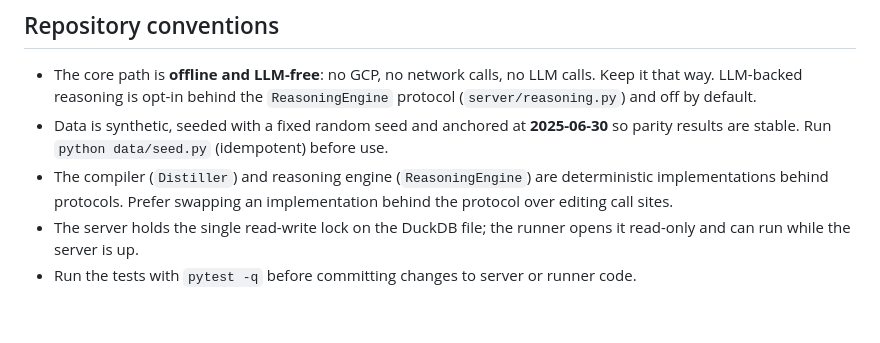
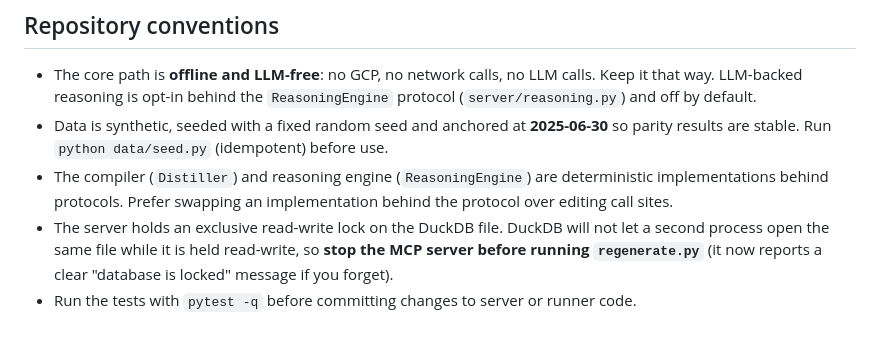
Before and after one commit to benniehaelen/mpc_save_report_definition, a Markdown page: .github/copilot-instructions.md, the part around the change. Rendered like a GitHub page.

Commit message:
Correct the server/runner concurrency note in the guide docs
Match the code: stop the MCP server before running regenerate.py, since DuckDB
holds an exclusive lock while the server is up.

Co-Authored-By: Claude Opus 4.8 (1M context) <noreply@anthropic.com>

```diff
--- a/.github/copilot-instructions.md
+++ b/.github/copilot-instructions.md
@@ -92,6 +92,8 @@ each requested format, and writes `reports/<report_id>_v<version>_<as_of>.<ext>`
 - The compiler (`Distiller`) and reasoning engine (`ReasoningEngine`) are
   deterministic implementations behind protocols. Prefer swapping an implementation
   behind the protocol over editing call sites.
-- The server holds the single read-write lock on the DuckDB file; the runner opens
-  it read-only and can run while the server is up.
+- The server holds an exclusive read-write lock on the DuckDB file. DuckDB will
+  not let a second process open the same file while it is held read-write, so
+  **stop the MCP server before running `regenerate.py`** (it now reports a clear
+  "database is locked" message if you forget).
 - Run the tests with `pytest -q` before committing changes to server or runner code.
```
Also changed, not shown: COPILOT_EXAMPLE_RUN.md (+4 -0 lines).
